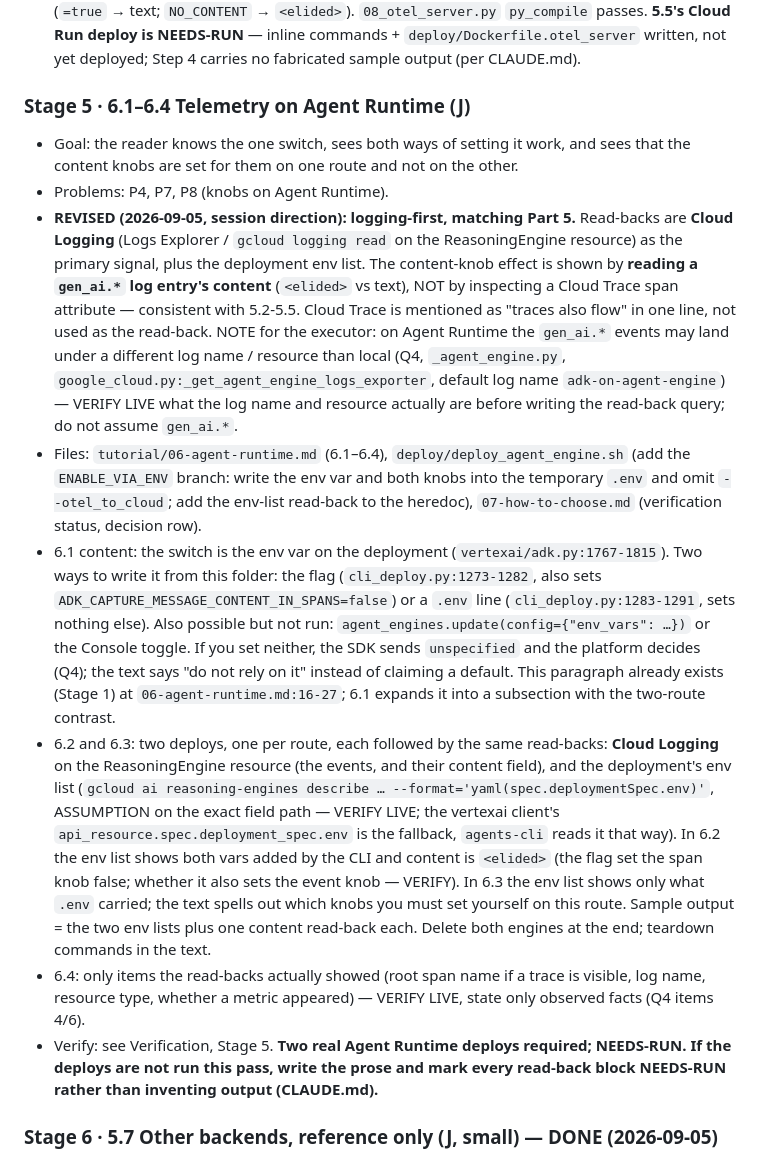
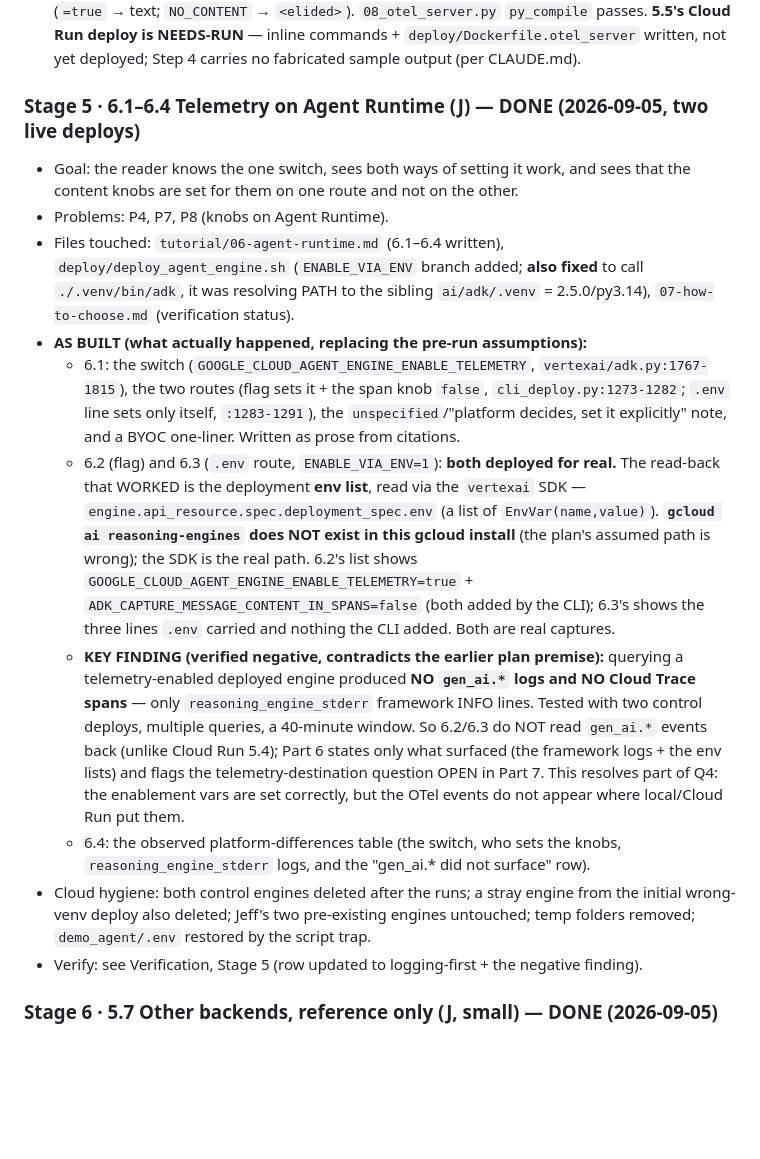
Before and after one commit to roitraining/gcp-demos, a Markdown page: docs/adk-otel-rewrite.md, the part around one of its changes. Rendered like a GitHub page; blank space fills up the shorter version.

Commit message:
Sync plan doc with Stage 5's as-built outcome
The Stage 5 body was still the pre-run revision (VERIFY-LIVE instructions,
assumed gen_ai.* read-back on the ReasoningEngine resource). Replace it with
what the two live deploys actually showed:
- env lists read via the vertexai SDK (gcloud ai reasoning-engines does not
  exist in this install)
- the verified-negative finding: no gen_ai.* logs, no Cloud Trace spans on a
  telemetry-enabled native deploy, only reasoning_engine_stderr

Add the DONE marker to Stage 5, update the verification row and open questions
Q4/Q6 (env-list field path resolved; native-telemetry destination still open).

Co-Authored-By: Claude Opus 4.8 <noreply@anthropic.com>

```diff
--- a/docs/adk-otel-rewrite.md
+++ b/docs/adk-otel-rewrite.md
@@ -506,16 +506,18 @@ Each stage leaves the docs coherent if we stop after it. "M" = mechanical,
 - 5.6 is reference, not a run (the demo happened in 5.2 and 5.5): the two-knob table (span attributes vs log events, defaults, safe values), how to turn content **on** deliberately (`OTEL_INSTRUMENTATION_GENAI_CAPTURE_MESSAGE_CONTENT=EVENT_ONLY` / `SPAN_ONLY` / `SPAN_AND_EVENT`, `context.py:93-105`), `RunConfig.telemetry` for per-request scoping (`run_config.py:249-255`), and that `adk deploy agent_engine --otel_to_cloud` flips the span knob for you (`cli_deploy.py:1281-1282`). **No console-exporter aside** (cut 2026-09-05: span exporter, off-topic for a logging tutorial).
 - Verify: **5.5 local runs VERIFIED LIVE** (Jeff's machine, 2026-09-05, `jwd-gcp-demos`): server starts, `/chat` returns a weather answer, `gen_ai.*` events land in Cloud Logging on a `generic_task` resource (`resource.labels.job` = `OTEL_SERVICE_NAME`), content knob confirmed both ways (`=true` → text; `NO_CONTENT` → `<elided>`). `08_otel_server.py` `py_compile` passes. **5.5's Cloud Run deploy is NEEDS-RUN** — inline commands + `deploy/Dockerfile.otel_server` written, not yet deployed; Step 4 carries no fabricated sample output (per CLAUDE.md).
 
-### Stage 5 · 6.1–6.4 Telemetry on Agent Runtime (J)
+### Stage 5 · 6.1–6.4 Telemetry on Agent Runtime (J) — DONE (2026-09-05, two live deploys)
 
 - Goal: the reader knows the one switch, sees both ways of setting it work, and sees that the content knobs are set for them on one route and not on the other.
 - Problems: P4, P7, P8 (knobs on Agent Runtime).
-- **REVISED (2026-09-05, session direction): logging-first, matching Part 5.** Read-backs are **Cloud Logging** (Logs Explorer / `gcloud logging read` on the ReasoningEngine resource) as the primary signal, plus the deployment env list. The content-knob effect is shown by **reading a `gen_ai.*` log entry's content** (`<elided>` vs text), NOT by inspecting a Cloud Trace span attribute — consistent with 5.2-5.5. Cloud Trace is mentioned as "traces also flow" in one line, not used as the read-back. NOTE for the executor: on Agent Runtime the `gen_ai.*` events may land under a different log name / resource than local (Q4, `_agent_engine.py`, `google_cloud.py:_get_agent_engine_logs_exporter`, default log name `adk-on-agent-engine`) — VERIFY LIVE what the log name and resource actually are before writing the read-back query; do not assume `gen_ai.*`.
-- Files: `tutorial/06-agent-runtime.md` (6.1–6.4), `deploy/deploy_agent_engine.sh` (add the `ENABLE_VIA_ENV` branch: write the env var and both knobs into the temporary `.env` and omit `--otel_to_cloud`; add the env-list read-back to the heredoc), `07-how-to-choose.md` (verification status, decision row).
-- 6.1 content: the switch is the env var on the deployment (`vertexai/adk.py:1767-1815`). Two ways to write it from this folder: the flag (`cli_deploy.py:1273-1282`, also sets `ADK_CAPTURE_MESSAGE_CONTENT_IN_SPANS=false`) or a `.env` line (`cli_deploy.py:1283-1291`, sets nothing else). Also possible but not run: `agent_engines.update(config={"env_vars": …})` or the Console toggle. If you set neither, the SDK sends `unspecified` and the platform decides (Q4); the text says "do not rely on it" instead of claiming a default. This paragraph already exists (Stage 1) at `06-agent-runtime.md:16-27`; 6.1 expands it into a subsection with the two-route contrast.
-- 6.2 and 6.3: two deploys, one per route, each followed by the same read-backs: **Cloud Logging** on the ReasoningEngine resource (the events, and their content field), and the deployment's env list (`gcloud ai reasoning-engines describe … --format='yaml(spec.deploymentSpec.env)'`, ASSUMPTION on the exact field path — VERIFY LIVE; the vertexai client's `api_resource.spec.deployment_spec.env` is the fallback, `agents-cli` reads it that way). In 6.2 the env list shows both vars added by the CLI and content is `<elided>` (the flag set the span knob false; whether it also sets the event knob — VERIFY). In 6.3 the env list shows only what `.env` carried; the text spells out which knobs you must set yourself on this route. Sample output = the two env lists plus one content read-back each. Delete both engines at the end; teardown commands in the text.
-- 6.4: only items the read-backs actually showed (root span name if a trace is visible, log name, resource type, whether a metric appeared) — VERIFY LIVE, state only observed facts (Q4 items 4/6).
-- Verify: see Verification, Stage 5. **Two real Agent Runtime deploys required; NEEDS-RUN. If the deploys are not run this pass, write the prose and mark every read-back block NEEDS-RUN rather than inventing output (CLAUDE.md).**
+- Files touched: `tutorial/06-agent-runtime.md` (6.1–6.4 written), `deploy/deploy_agent_engine.sh` (`ENABLE_VIA_ENV` branch added; **also fixed** to call `./.venv/bin/adk`, it was resolving PATH to the sibling `ai/adk/.venv` = 2.5.0/py3.14), `07-how-to-choose.md` (verification status).
+- **AS BUILT (what actually happened, replacing the pre-run assumptions):**
+  - 6.1: the switch (`GOOGLE_CLOUD_AGENT_ENGINE_ENABLE_TELEMETRY`, `vertexai/adk.py:1767-1815`), the two routes (flag sets it + the span knob `false`, `cli_deploy.py:1273-1282`; `.env` line sets only itself, `:1283-1291`), the `unspecified`/"platform decides, set it explicitly" note, and a BYOC one-liner. Written as prose from citations.
+  - 6.2 (flag) and 6.3 (`.env` route, `ENABLE_VIA_ENV=1`): **both deployed for real.** The read-back that WORKED is the deployment **env list**, read via the `vertexai` SDK — `engine.api_resource.spec.deployment_spec.env` (a list of `EnvVar(name,value)`). **`gcloud ai reasoning-engines` does NOT exist in this gcloud install** (the plan's assumed path is wrong); the SDK is the real path. 6.2's list shows `GOOGLE_CLOUD_AGENT_ENGINE_ENABLE_TELEMETRY=true` + `ADK_CAPTURE_MESSAGE_CONTENT_IN_SPANS=false` (both added by the CLI); 6.3's shows the three lines `.env` carried and nothing the CLI added. Both are real captures.
+  - **KEY FINDING (verified negative, contradicts the earlier plan premise):** querying a telemetry-enabled deployed engine produced **NO `gen_ai.*` logs and NO Cloud Trace spans** — only `reasoning_engine_stderr` framework INFO lines. Tested with two control deploys, multiple queries, a 40-minute window. So 6.2/6.3 do NOT read `gen_ai.*` events back (unlike Cloud Run 5.4); Part 6 states only what surfaced (the framework logs + the env lists) and flags the telemetry-destination question OPEN in Part 7. This resolves part of Q4: the enablement vars are set correctly, but the OTel events do not appear where local/Cloud Run put them.
+  - 6.4: the observed platform-differences table (the switch, who sets the knobs, `reasoning_engine_stderr` logs, and the "gen_ai.* did not surface" row).
+- Cloud hygiene: both control engines deleted after the runs; a stray engine from the initial wrong-venv deploy also deleted; Jeff's two pre-existing engines untouched; temp folders removed; `demo_agent/.env` restored by the script trap.
+- Verify: see Verification, Stage 5 (row updated to logging-first + the negative finding).
 
 ### Stage 6 · 5.7 Other backends, reference only (J, small) — DONE (2026-09-05)
 
```
Also changed, not shown: other parts of docs/adk-otel-rewrite.md (+4 -2 lines).
